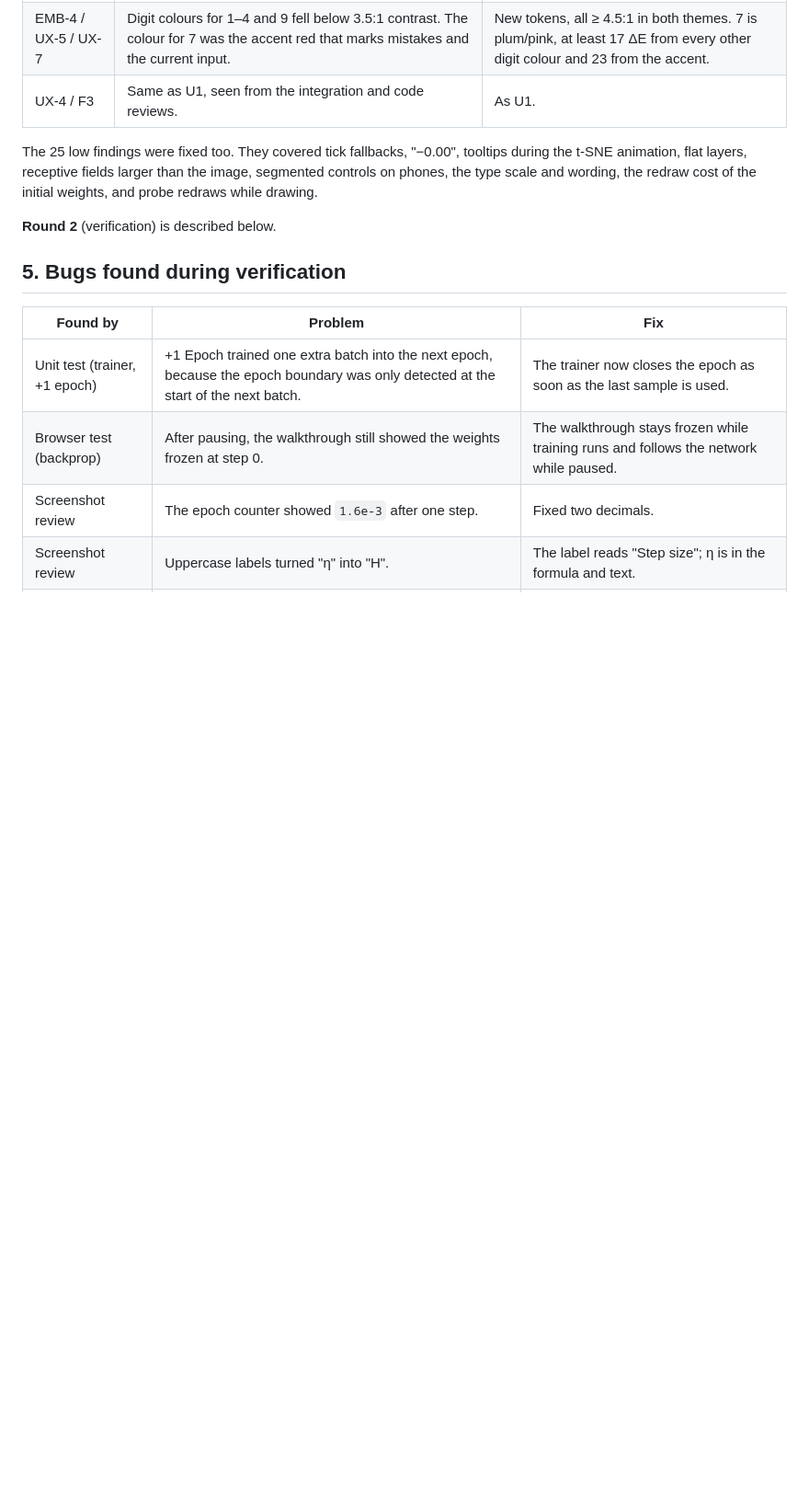
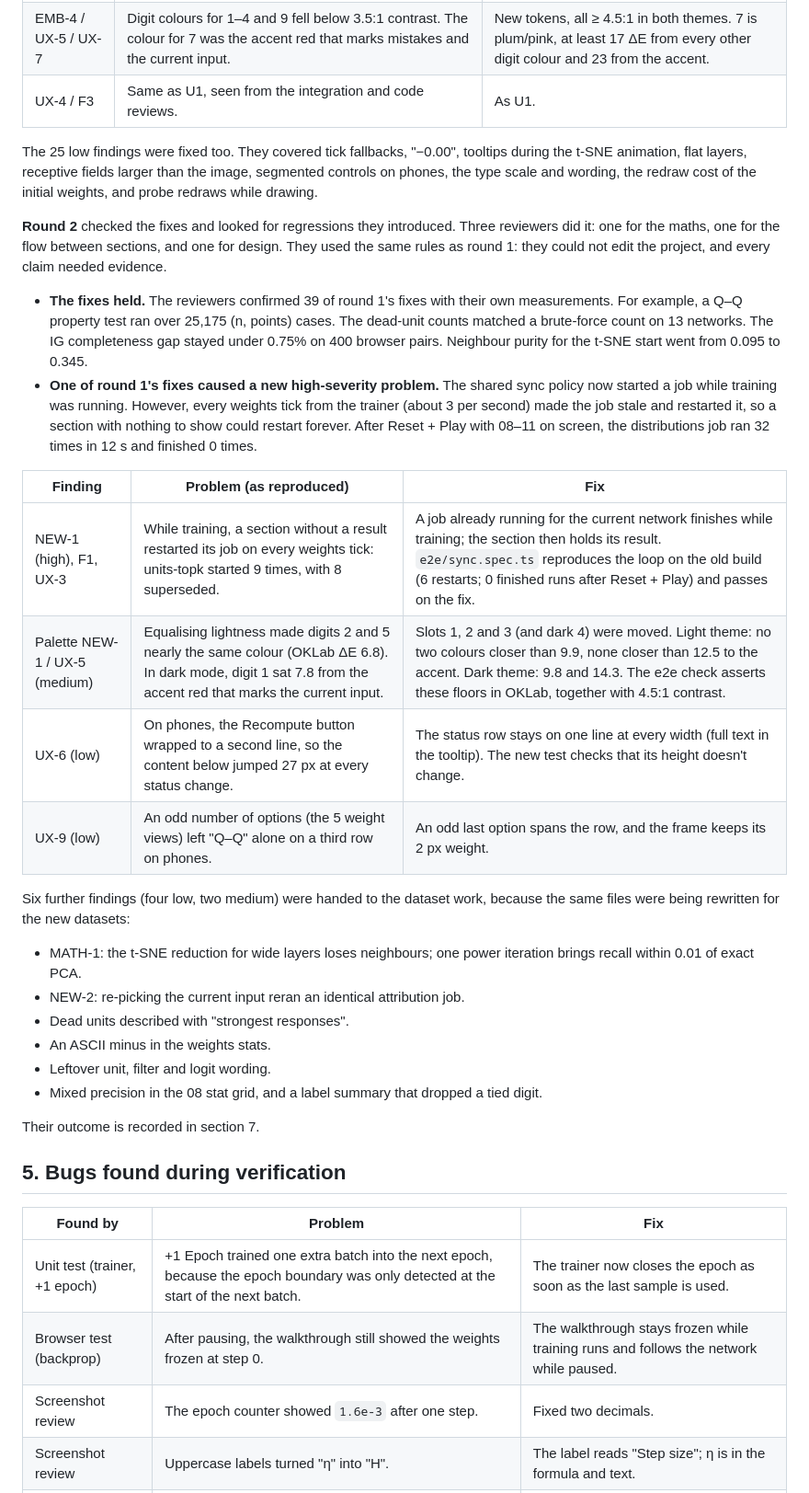
Before and after one commit to Peter-Hu12138/neural-net-vis, a Markdown page: docs/TESTING.md, the part around the change. Shown at 92% size. GitHub-like rendering; blank space fills up the shorter version.

Commit message:
Record the second review round
Co-Authored-By: Claude Opus 5.5 <noreply@anthropic.com>
Claude-Session: https://claude.ai/code/session_01XbEHJLkrJr1cYYoamFRkmb

```diff
--- a/docs/TESTING.md
+++ b/docs/TESTING.md
@@ -393,7 +393,27 @@ The 25 low findings were fixed too. They covered tick fallbacks, "−0.00", tool
 animation, flat layers, receptive fields larger than the image, segmented controls on phones, the
 type scale and wording, the redraw cost of the initial weights, and probe redraws while drawing.
 
-**Round 2** (verification) is described below.
+**Round 2** checked the fixes and looked for regressions they introduced. Three reviewers did it: one for the maths, one for the flow between sections, and one for design. They used the same rules as round 1: they could not edit the project, and every claim needed evidence.
+
+- **The fixes held.** The reviewers confirmed 39 of round 1's fixes with their own measurements. For example, a Q–Q property test ran over 25,175 (n, points) cases. The dead-unit counts matched a brute-force count on 13 networks. The IG completeness gap stayed under 0.75% on 400 browser pairs. Neighbour purity for the t-SNE start went from 0.095 to 0.345.
+- **One of round 1's fixes caused a new high-severity problem.** The shared sync policy now started a job while training was running. However, every weights tick from the trainer (about 3 per second) made the job stale and restarted it, so a section with nothing to show could restart forever. After Reset + Play with 08–11 on screen, the distributions job ran 32 times in 12 s and finished 0 times.
+
+| Finding | Problem (as reproduced) | Fix |
+| --- | --- | --- |
+| NEW-1 (high), F1, UX-3 | While training, a section without a result restarted its job on every weights tick: units-topk started 9 times, with 8 superseded. | A job already running for the current network finishes while training; the section then holds its result. `e2e/sync.spec.ts` reproduces the loop on the old build (6 restarts; 0 finished runs after Reset + Play) and passes on the fix. |
+| Palette NEW-1 / UX-5 (medium) | Equalising lightness made digits 2 and 5 nearly the same colour (OKLab ΔE 6.8). In dark mode, digit 1 sat 7.8 from the accent red that marks the current input. | Slots 1, 2 and 3 (and dark 4) were moved. Light theme: no two colours closer than 9.9, none closer than 12.5 to the accent. Dark theme: 9.8 and 14.3. The e2e check asserts these floors in OKLab, together with 4.5:1 contrast. |
+| UX-6 (low) | On phones, the Recompute button wrapped to a second line, so the content below jumped 27 px at every status change. | The status row stays on one line at every width (full text in the tooltip). The new test checks that its height doesn't change. |
+| UX-9 (low) | An odd number of options (the 5 weight views) left "Q–Q" alone on a third row on phones. | An odd last option spans the row, and the frame keeps its 2 px weight. |
+
+Six further findings (four low, two medium) were handed to the dataset work, because the same files were being rewritten for the new datasets:
+- MATH-1: the t-SNE reduction for wide layers loses neighbours; one power iteration brings recall within 0.01 of exact PCA.
+- NEW-2: re-picking the current input reran an identical attribution job.
+- Dead units described with "strongest responses".
+- An ASCII minus in the weights stats.
+- Leftover unit, filter and logit wording.
+- Mixed precision in the 08 stat grid, and a label summary that dropped a tied digit.
+
+Their outcome is recorded in section 7.
 
 ## 5. Bugs found during verification
 
```
